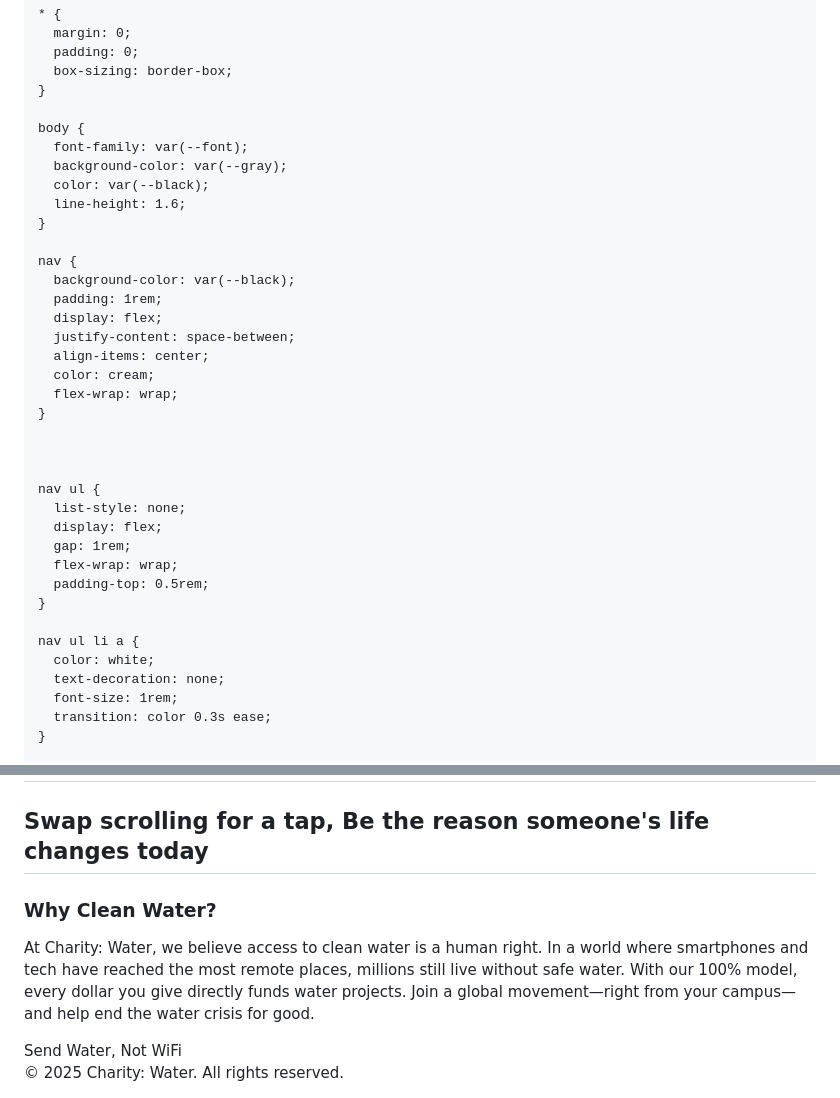
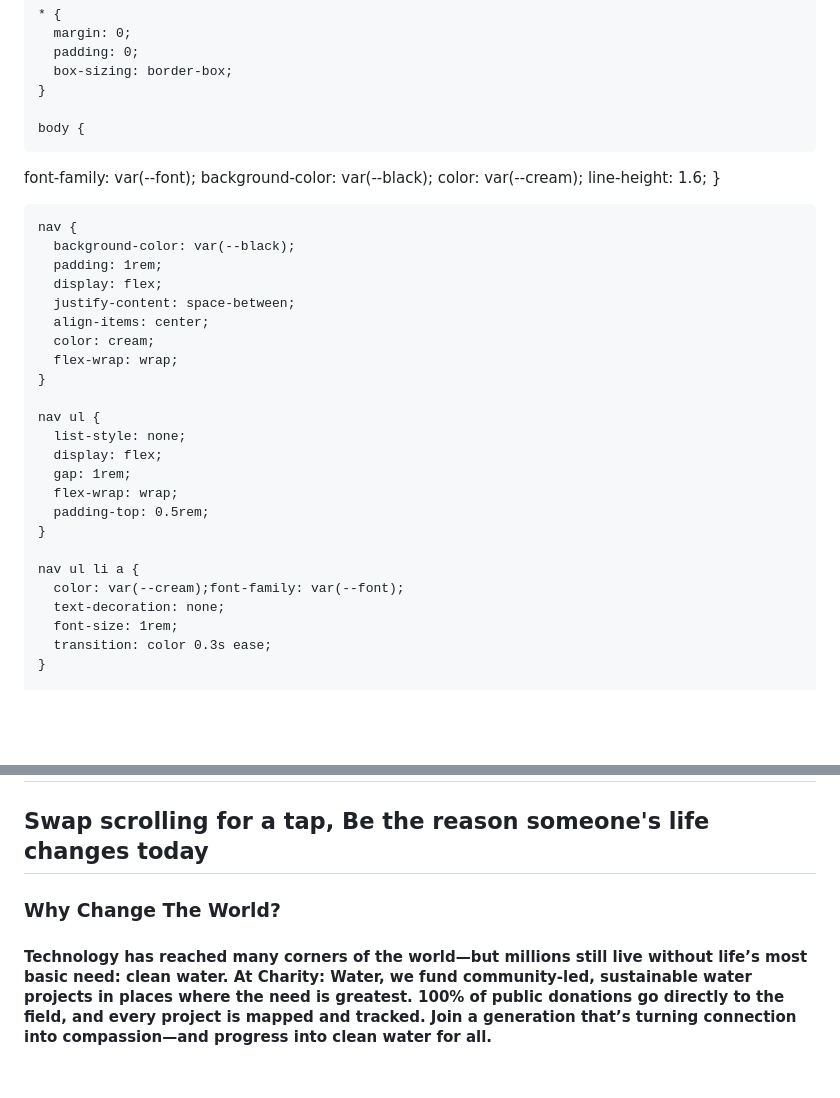
Before and after one commit to CreativeCacheSH/DropByDrop, a Markdown page: README.md, 2 parts joined by grey strips. Drawn GitHub-style; blank space fills up the shorter version.

```diff
--- a/README.md
+++ b/README.md
@@ -24,11 +24,11 @@
     }
 
     body {
-      font-family: var(--font);
-      background-color: var(--gray);
-      color: var(--black);
-      line-height: 1.6;
-    }
+  font-family: var(--font);
+  background-color: var(--black);
+  color: var(--cream);
+  line-height: 1.6;
+}
 
     nav {
       background-color: var(--black);
@@ -40,8 +40,6 @@
       flex-wrap: wrap;
     }
 
-
-
     nav ul {
       list-style: none;
       display: flex;
@@ -51,7 +49,7 @@
     }
 
     nav ul li a {
-      color: white;
+      color: var(--cream);font-family: var(--font);
       text-decoration: none;
       font-size: 1rem;
       transition: color 0.3s ease;
@@ -166,25 +124,12 @@
   <header>
     <h1>Change the World, One Drop at a Time</h1>
     <h2> Swap scrolling for a tap, Be the reason someone's life changes today</h2>
+    <Section>
+    <h3> Why Change The World?</h3>
+    <h4> Technology has reached many corners of the world—but millions still live without life’s most basic need: clean water. At Charity: Water, we fund community-led, sustainable water projects in places where the need is greatest. 100% of public donations go directly to the field, and every project is mapped and tracked. Join a generation that’s turning connection into compassion—and progress into clean water for all.
+</h4>
   </header>
-
-  <section class="value-prop" id="about">
-    <h3>Why Clean Water?</h3>
-    <p>
-      At Charity: Water, we believe access to clean water is a human right. In a world where smartphones and tech have
-      reached the most remote places, millions still live without safe water. With our 100% model, every dollar you give
-      directly funds water projects. Join a global movement—right from your campus—and help end the water crisis for good.
-    </p>
-  </section>
-
-  <div class="cta" id="take-action">
-    <button onclick="window.location.href='https://www.charitywater.org/donate'">
-      Send Water, Not WiFi
-    </button>
-  </div>
-
-  <footer>
-    &copy; 2025 Charity: Water. All rights reserved.
-  </footer>
+<Section>
+&nbsp;
 </body>
 </html>
```
Also changed, not shown: other parts of README.md (+17 -57 lines).
